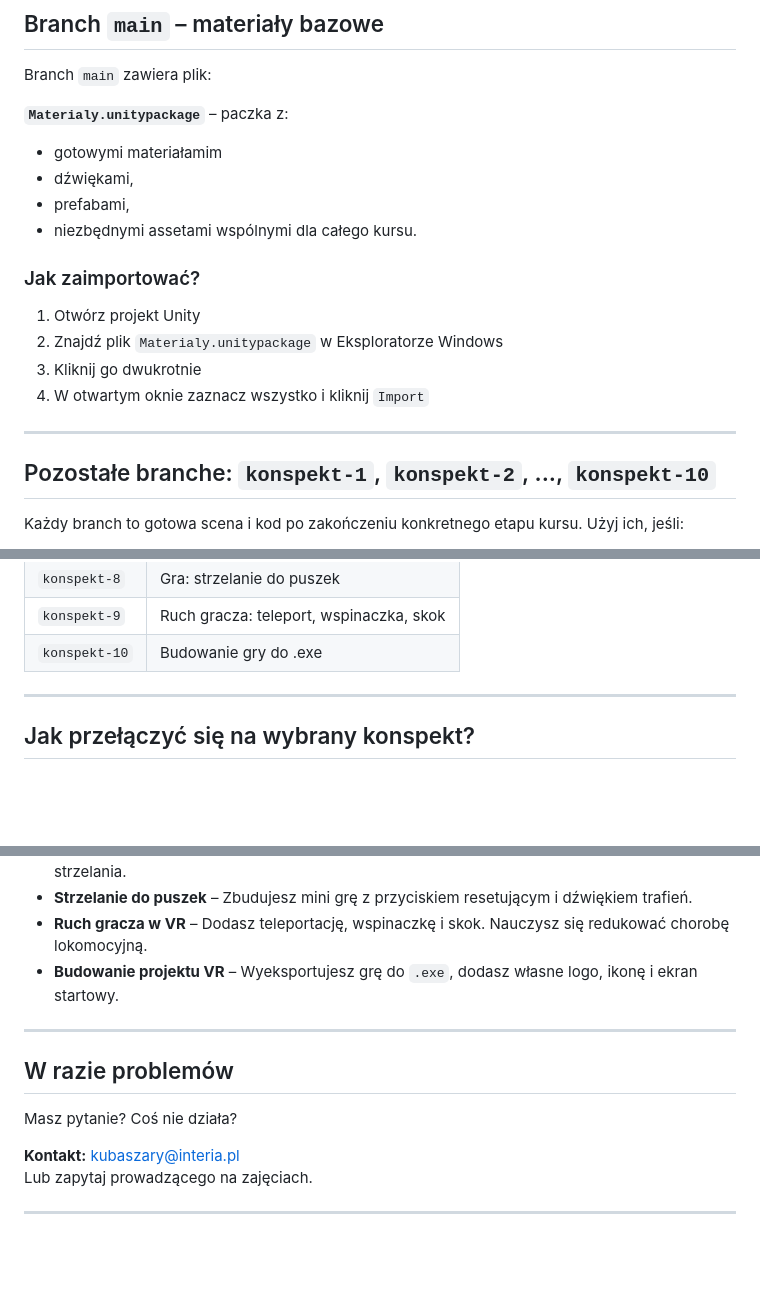
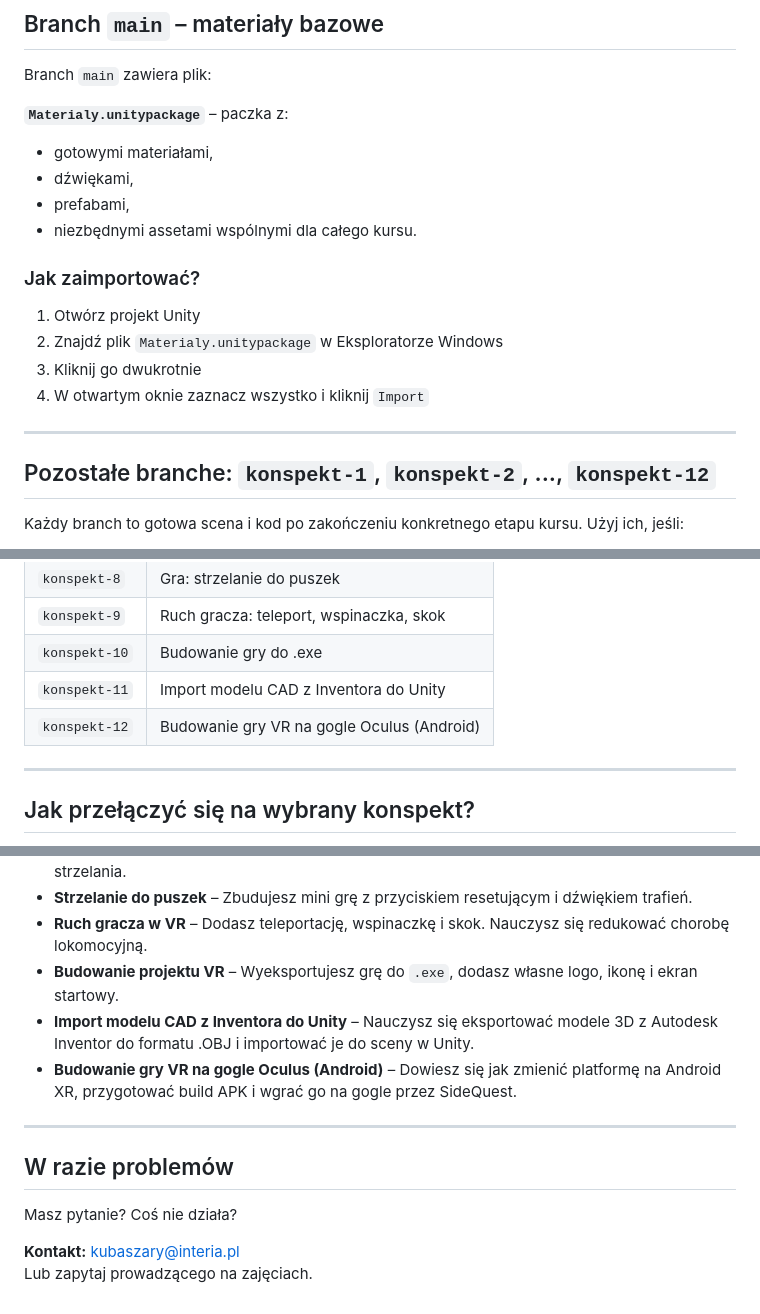
Before and after one commit to IKubaszI/CKZ-Tarnow-VR-Szkolenie, a Markdown page: README.md, 3 parts joined by grey strips. GitHub-like rendering; blank space fills up the shorter version.

```diff
--- a/README.md
+++ b/README.md
@@ -29,7 +27,7 @@ Pobierz aplikację: [https://desktop.github.com](https://desktop.github.com)
 Branch `main` zawiera plik:
 
 **`Materialy.unitypackage`** – paczka z:
-- gotowymi materiałamim
+- gotowymi materiałami,
 - dźwiękami,
 - prefabami,
 - niezbędnymi assetami wspólnymi dla całego kursu.
@@ -42,7 +40,7 @@ Branch `main` zawiera plik:
 
 ---
 
-## Pozostałe branche: `konspekt-1`, `konspekt-2`, ..., `konspekt-10`
+## Pozostałe branche: `konspekt-1`, `konspekt-2`, ..., `konspekt-12`
 
 Każdy branch to gotowa scena i kod po zakończeniu konkretnego etapu kursu. Użyj ich, jeśli:
 - nie zdążyłeś czegoś zrobić,
@@ -61,6 +59,8 @@ Każdy branch to gotowa scena i kod po zakończeniu konkretnego etapu kursu. Uż
 | `konspekt-8`   | Gra: strzelanie do puszek                    |
 | `konspekt-9`   | Ruch gracza: teleport, wspinaczka, skok      |
 | `konspekt-10`  | Budowanie gry do .exe                        |
+| `konspekt-11`  | Import modelu CAD z Inventora do Unity       |
+| `konspekt-12`  | Budowanie gry VR na gogle Oculus (Android)   |
 
 ---
 
@@ -95,6 +95,8 @@ Każdy branch to gotowa scena i kod po zakończeniu konkretnego etapu kursu. Uż
 - **Strzelanie do puszek** – Zbudujesz mini grę z przyciskiem resetującym i dźwiękiem trafień.
 - **Ruch gracza w VR** – Dodasz teleportację, wspinaczkę i skok. Nauczysz się redukować chorobę lokomocyjną.
 - **Budowanie projektu VR** – Wyeksportujesz grę do `.exe`, dodasz własne logo, ikonę i ekran startowy.
+- **Import modelu CAD z Inventora do Unity** – Nauczysz się eksportować modele 3D z Autodesk Inventor do formatu .OBJ i importować je do sceny w Unity.
+- **Budowanie gry VR na gogle Oculus (Android)** – Dowiesz się jak zmienić platformę na Android XR, przygotować build APK i wgrać go na gogle przez SideQuest.
 
 ---
 
@@ -104,5 +106,3 @@ Masz pytanie? Coś nie działa?
 
 **Kontakt:** kubaszary@interia.pl
 Lub zapytaj prowadzącego na zajęciach.
-
----
```
Also changed, not shown: other parts of README.md (+0 -2 lines).
